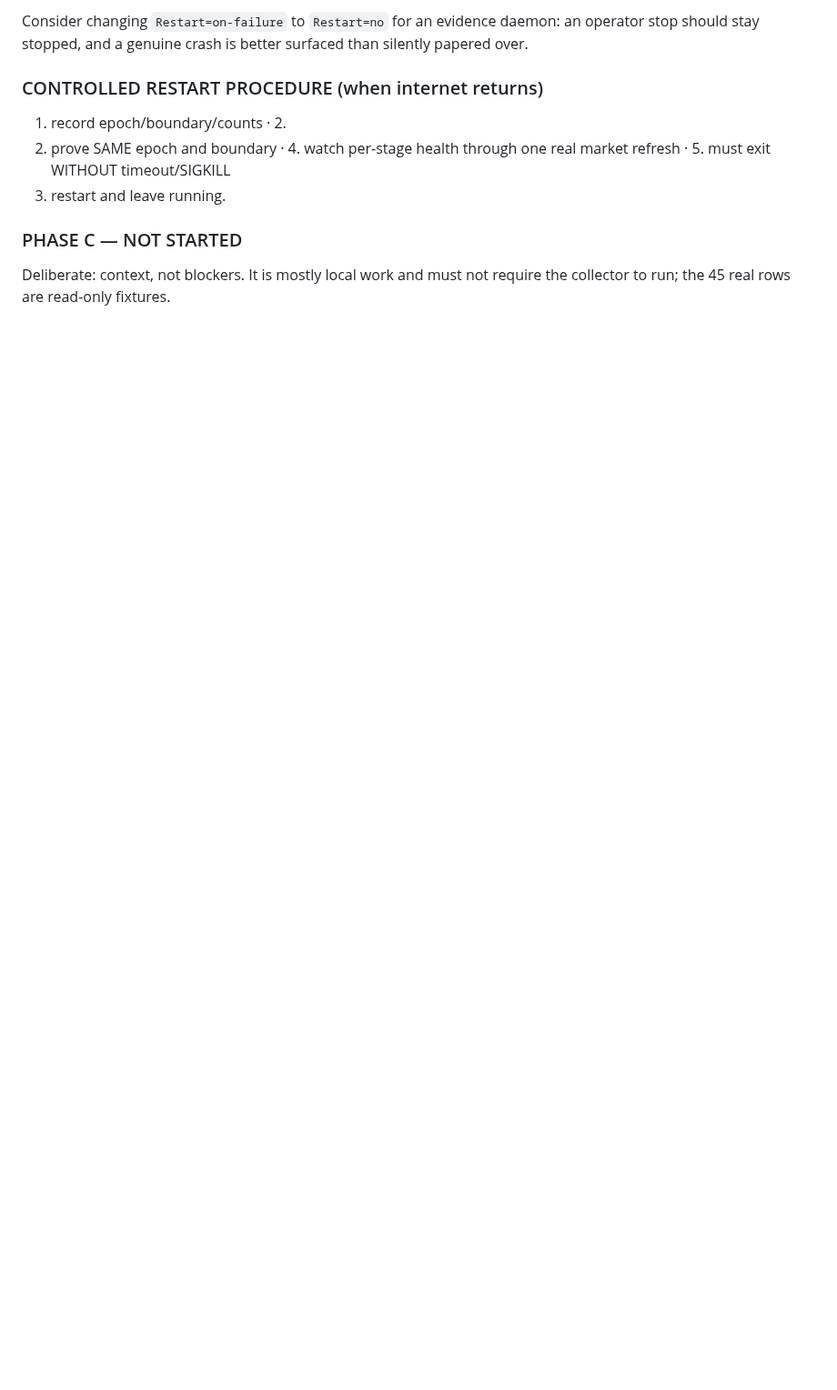
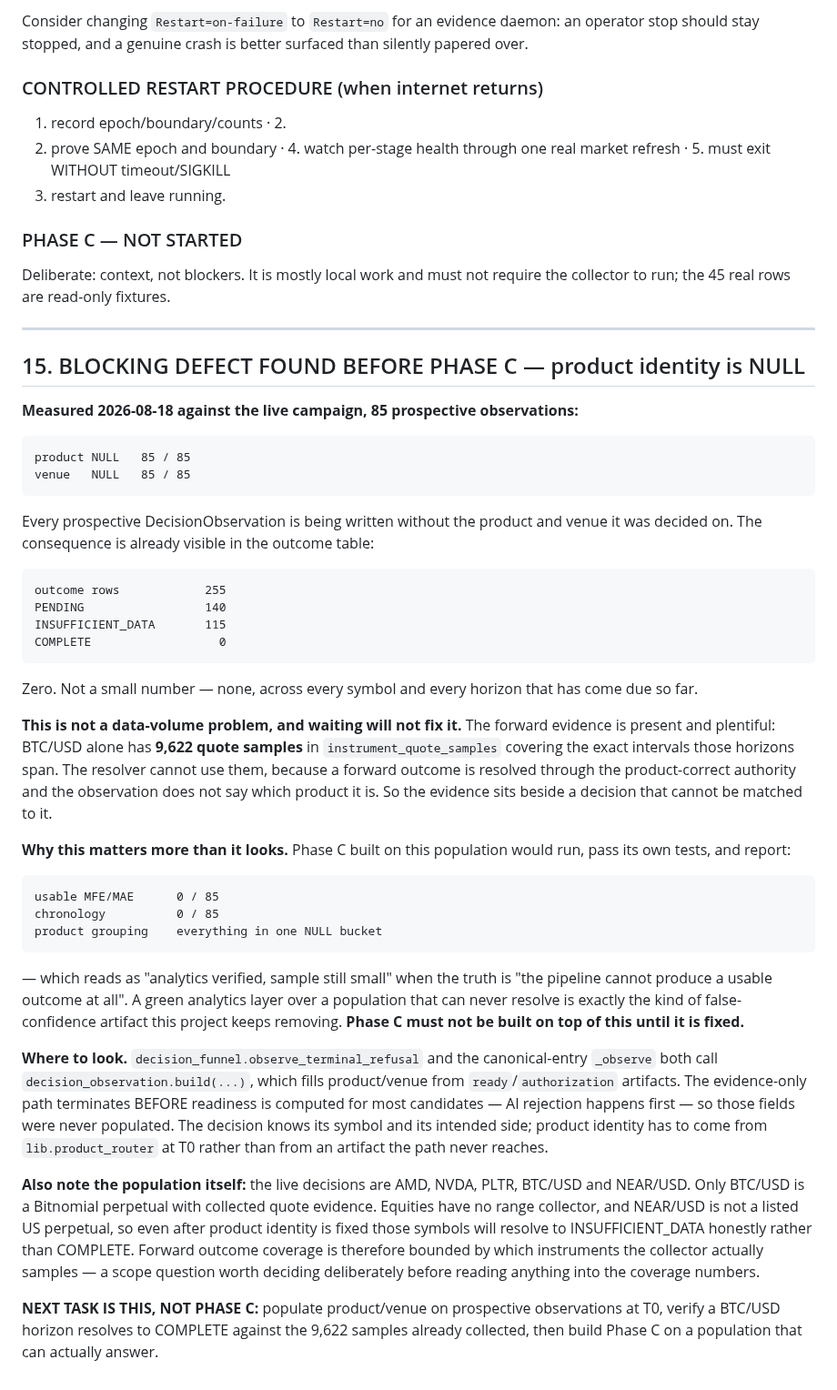
Before and after one commit to jmtibbetts/jarvis-trading, a Markdown page: docs/JARVIS_HANDOFF.md, the part around one of its changes. Shown at 91% size. Rendered like a GitHub page; blank space fills up the shorter version.

Commit message:
docs: product identity is NULL on every prospective observation — Phase C is blocked
Measured against the live campaign: product and venue are NULL on all 85
prospective observations, and the outcome table shows 115 INSUFFICIENT_DATA
against ZERO COMPLETE.

This is not a sample-size problem. BTC/USD alone already has 9,622 quote
samples covering the exact intervals those horizons span. The evidence is
sitting beside decisions that cannot be matched to it, because a forward
outcome resolves through the product-correct authority and the observation
never says which product it is.

Building Phase C on this population would produce a green analytics layer
reporting 0/85 usable excursions and one NULL product bucket, phrased as
"sample still small" — false confidence over a pipeline that cannot resolve
an outcome at all. Recording it as the blocking next task instead.

Cause: the evidence-only path terminates at AI rejection, before readiness is
computed, so the artifacts build() reads product/venue from are never
reached. Product identity must come from product_router at T0.

Also scoped honestly: the live decisions are AMD, NVDA, PLTR, BTC/USD and
NEAR/USD, and only BTC/USD is a collected Bitnomial perpetual. Equities have
no range collector, so coverage is bounded by what the collector samples.

Also corrects the handoff restore procedure to install the repo service unit
rather than a moved-aside copy carrying the old Restart=on-failure policy.

Co-Authored-By: Claude Opus 5 <noreply@anthropic.com>

```diff
--- a/docs/JARVIS_HANDOFF.md
+++ b/docs/JARVIS_HANDOFF.md
@@ -793,3 +801,68 @@ market refresh · 5.  must exit WITHOUT timeout/SIGKILL
 
 Deliberate: context, not blockers. It is mostly local work and must not
 require the collector to run; the 45 real rows are read-only fixtures.
+
+---
+
+## 15. BLOCKING DEFECT FOUND BEFORE PHASE C — product identity is NULL
+
+**Measured 2026-08-18 against the live campaign, 85 prospective observations:**
+
+    product NULL   85 / 85
+    venue   NULL   85 / 85
+
+Every prospective DecisionObservation is being written without the product
+and venue it was decided on. The consequence is already visible in the
+outcome table:
+
+    outcome rows            255
+    PENDING                 140
+    INSUFFICIENT_DATA       115
+    COMPLETE                  0
+
+Zero. Not a small number — none, across every symbol and every horizon that
+has come due so far.
+
+**This is not a data-volume problem, and waiting will not fix it.** The
+forward evidence is present and plentiful: BTC/USD alone has **9,622 quote
+samples** in `instrument_quote_samples` covering the exact intervals those
+horizons span. The resolver cannot use them, because a forward outcome is
+resolved through the product-correct authority and the observation does not
+say which product it is. So the evidence sits beside a decision that cannot
+be matched to it.
+
+**Why this matters more than it looks.** Phase C built on this population
+would run, pass its own tests, and report:
+
+    usable MFE/MAE      0 / 85
+    chronology          0 / 85
+    product grouping    everything in one NULL bucket
+
+— which reads as "analytics verified, sample still small" when the truth is
+"the pipeline cannot produce a usable outcome at all". A green analytics
+layer over a population that can never resolve is exactly the kind of
+false-confidence artifact this project keeps removing. **Phase C must not be
+built on top of this until it is fixed.**
+
+**Where to look.** `decision_funnel.observe_terminal_refusal` and the
+canonical-entry `_observe` both call `decision_observation.build(...)`, which
+fills product/venue from `ready`/`authorization` artifacts. The evidence-only
+path terminates BEFORE readiness is computed for most candidates — AI
+rejection happens first — so those fields were never populated. The decision
+knows its symbol and its intended side; product identity has to come from
+`lib.product_router` at T0 rather than from an artifact the path never
+reaches.
+
+**Also note the population itself:** the live decisions are AMD, NVDA, PLTR,
+BTC/USD and NEAR/USD. Only BTC/USD is a Bitnomial perpetual with collected
+quote evidence. Equities have no range collector, and NEAR/USD is not a
+listed US perpetual, so even after product identity is fixed those symbols
+will resolve to INSUFFICIENT_DATA honestly rather than COMPLETE. Forward
+outcome coverage is therefore bounded by which instruments the collector
+actually samples — a scope question worth deciding deliberately before
+reading anything into the coverage numbers.
+
+**NEXT TASK IS THIS, NOT PHASE C:** populate product/venue on prospective
+observations at T0, verify a BTC/USD horizon resolves to COMPLETE against the
+9,622 samples already collected, then build Phase C on a population that can
+actually answer.
```
Also changed, not shown: other parts of docs/JARVIS_HANDOFF.md (+22 -14 lines).
